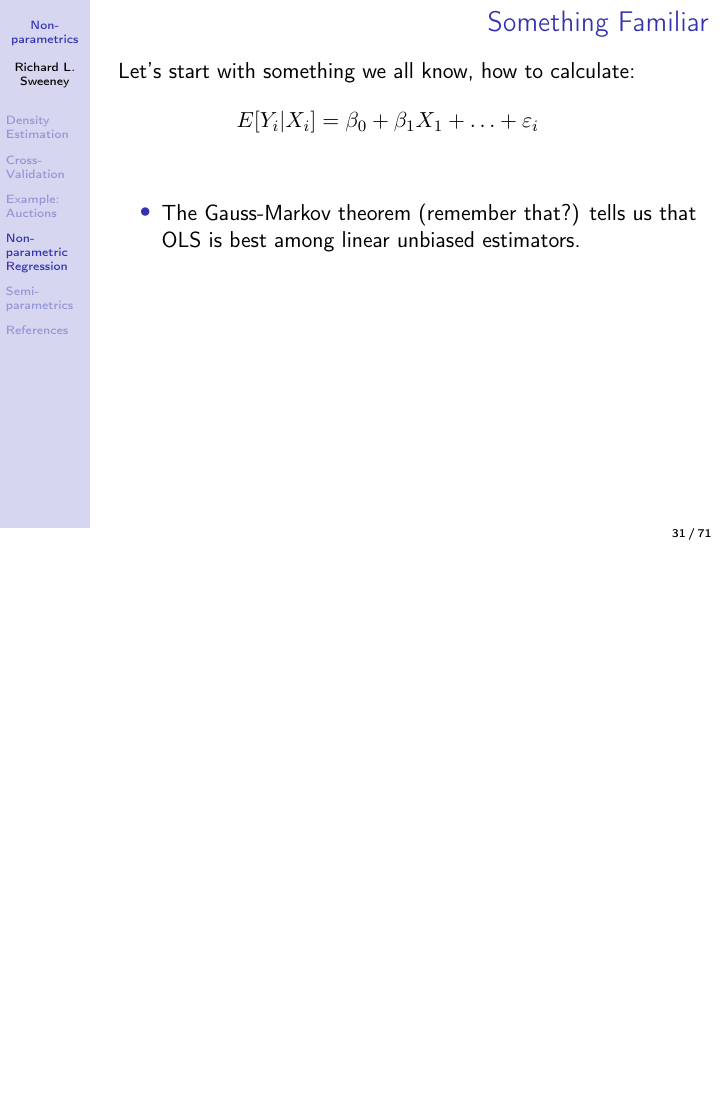
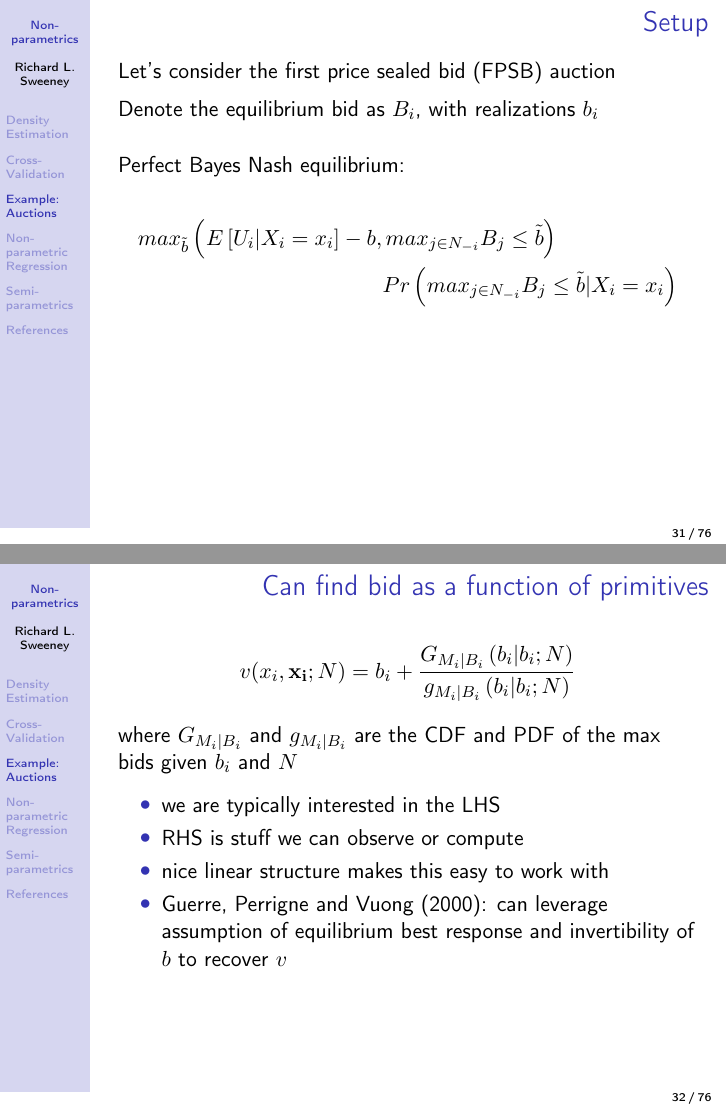
Before and after one commit to chrisconlon/micro-metrics, LaTeX slides (Nonparametrics/nonparametrics.tex): page 31 of 71 before the commit and pages 31 and 32 of 76 after it, the two joined at a grey line, the shorter picture padded with empty space. Compiled offline with pdfLaTeX.

Commit message:
added auctions

```diff
--- a/Nonparametrics/nonparametrics.tex
+++ b/Nonparametrics/nonparametrics.tex
@@ -1,6 +1,7 @@
 \input{../slideHeader}
 
 \setlength{\parskip}{5pt}
+\usepackage{hyperref}
 
 \title [Non-parametrics]{Nonparametrics and Local Methods}
 \author{Richard L. Sweeney}
@@ -394,0 +398,29 @@ For more detail, check out Chris Conlon's slides in this folder, or John Asker's
+\begin{frame}{Setup}
+Let's consider the first price sealed bid (FPSB) auction
+
+Denote the equilibrium bid as $B_i$, with realizations $b_i$
+
+\vspace{10pt}
+
+Perfect Bayes Nash equilibrium:
+\vspace{-10pt}
+
+\begin{multline*}
+  max_{\tilde b}  \left( E \left[ U_i | X_i = x_i \right] - b , max_{j \in N_{-i}} B_j \leq \tilde b \right) \\ Pr \left( max_{j \in N_{-i}} B_j \leq \tilde b | X_i = x_i \right)
+\end{multline*}
+\end{frame}
+
+\begin{frame}{Can find bid as a function of primitives}
+
+  $$ v(x_i,\mathbf{x_i};N) = b_i + \frac{G_{M_i | B_i} \left(b_i | b_i ; N \right)}{ g_{M_i | B_i} \left(b_i | b_i ; N \right)} $$
+
+  where $G_{M_i | B_i}$ and $g_{M_i | B_i}$ are the CDF and PDF of the max bids given $b_i$ and $N$
+
+  \begin{itemize}
+    \item we are typically interested in the LHS
+    \item RHS is stuff we can observe or compute
+    \item nice linear structure makes this easy to work with
+    \item Guerre, Perrigne and Vuong (2000): can leverage assumption of equilibrium best response and invertibility of $b$ to recover $v$
+  \end{itemize}
+
+\end{frame}
```
Also changed, not shown: Nonparametrics/nonparametrics.pdf, Nonparametrics/nonparametrics.tex (43 more changed lines).
